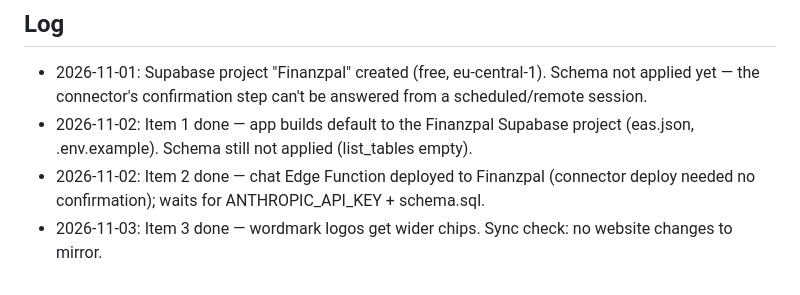
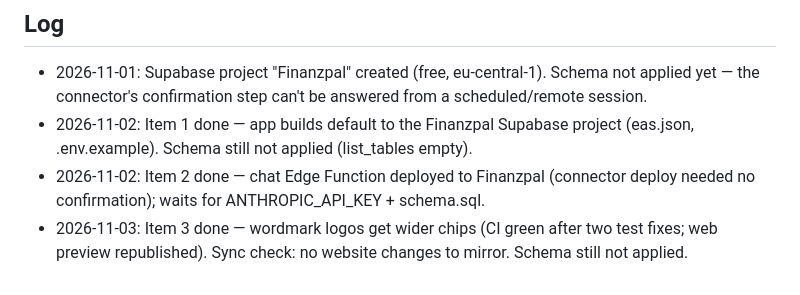
Before and after one commit to parthibanthiru/finanzpal, a Markdown page: mobile/ROADMAP.md, the part around one of its changes. Drawn GitHub-style.

Commit message:
Roadmap: item 3 log, schema check 2026-11-03
Co-Authored-By: Claude Opus 5.5 <noreply@anthropic.com>
Claude-Session: https://claude.ai/code/session_017Zo6i1RxfEX5GphESLRzki

```diff
--- a/mobile/ROADMAP.md
+++ b/mobile/ROADMAP.md
@@ -106,4 +106,5 @@ Status: `[ ]` open · `[x]` done · `[~]` blocked (reason in the note)
   .env.example). Schema still not applied (list_tables empty).
 - 2026-11-02: Item 2 done — chat Edge Function deployed to Finanzpal (connector deploy needed no
   confirmation); waits for ANTHROPIC_API_KEY + schema.sql.
-- 2026-11-03: Item 3 done — wordmark logos get wider chips. Sync check: no website changes to mirror.
+- 2026-11-03: Item 3 done — wordmark logos get wider chips (CI green after two test fixes; web preview
+  republished). Sync check: no website changes to mirror. Schema still not applied.
```
Also changed, not shown: other parts of mobile/ROADMAP.md (+1 -1 lines).
